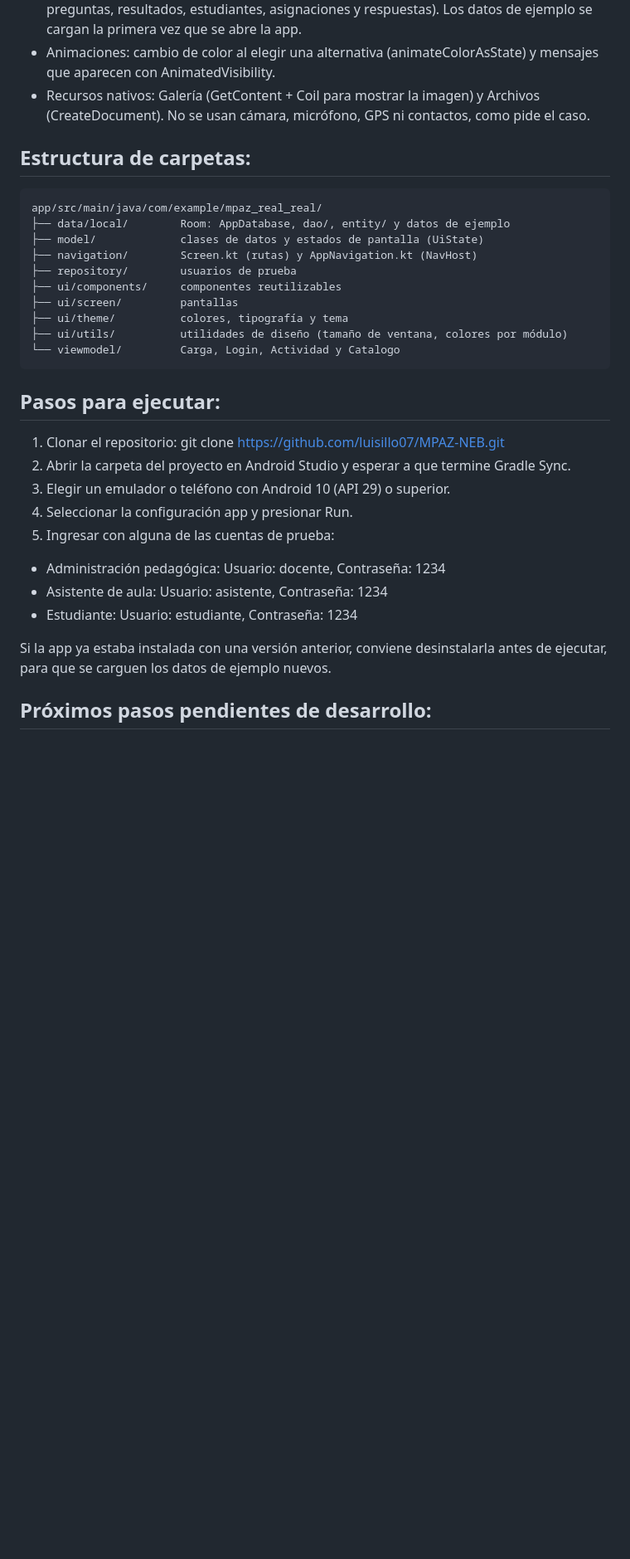
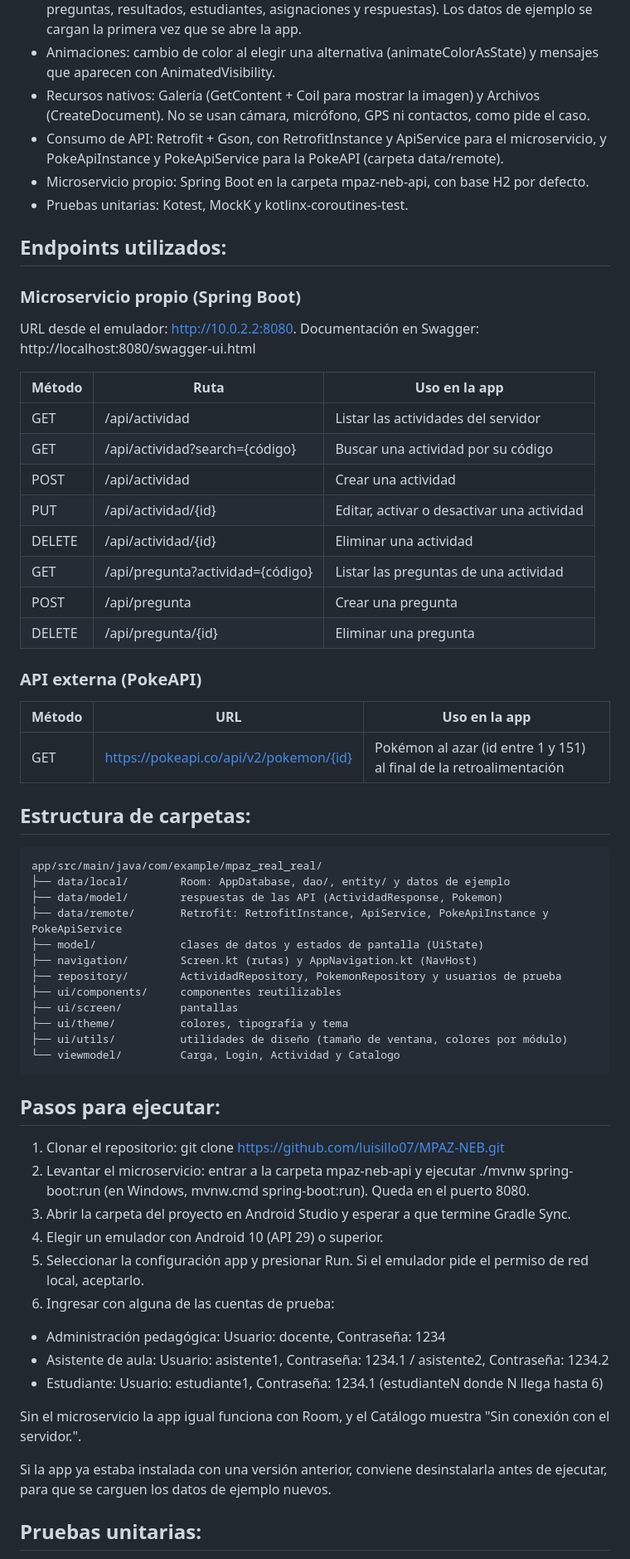
Before and after one commit to luisillo07/MPAZ-NEB, a Markdown page: README.md, the part around one of its changes. Shown at 83% size. Drawn GitHub-style; blank space fills up the shorter version.

````diff
--- a/README.md
+++ b/README.md
@@ -49,15 +51,43 @@ Proyecto del caso semestral de Desarrollo de Aplicaciones Móviles (DSY1105), Du
 - Persistencia local: Room, base mpazneb_database con 7 tablas (usuarios, actividades, preguntas, resultados, estudiantes, asignaciones y respuestas). Los datos de ejemplo se cargan la primera vez que se abre la app.
 - Animaciones: cambio de color al elegir una alternativa (animateColorAsState) y mensajes que aparecen con AnimatedVisibility.
 - Recursos nativos: Galería (GetContent + Coil para mostrar la imagen) y Archivos (CreateDocument). No se usan cámara, micrófono, GPS ni contactos, como pide el caso.
+- Consumo de API: Retrofit + Gson, con RetrofitInstance y ApiService para el microservicio, y PokeApiInstance y PokeApiService para la PokeAPI (carpeta data/remote).
+- Microservicio propio: Spring Boot en la carpeta mpaz-neb-api, con base H2 por defecto.
+- Pruebas unitarias: Kotest, MockK y kotlinx-coroutines-test.
+
+## Endpoints utilizados:
+
+### Microservicio propio (Spring Boot)
+
+URL desde el emulador: http://10.0.2.2:8080. Documentación en Swagger: http://localhost:8080/swagger-ui.html
+
+| Método | Ruta | Uso en la app |
+|---|---|---|
+| GET | /api/actividad | Listar las actividades del servidor |
+| GET | /api/actividad?search={código} | Buscar una actividad por su código |
+| POST | /api/actividad | Crear una actividad |
+| PUT | /api/actividad/{id} | Editar, activar o desactivar una actividad |
+| DELETE | /api/actividad/{id} | Eliminar una actividad |
+| GET | /api/pregunta?actividad={código} | Listar las preguntas de una actividad |
+| POST | /api/pregunta | Crear una pregunta |
+| DELETE | /api/pregunta/{id} | Eliminar una pregunta |
+
+### API externa (PokeAPI)
+
+| Método | URL | Uso en la app |
+|---|---|---|
+| GET | https://pokeapi.co/api/v2/pokemon/{id} | Pokémon al azar (id entre 1 y 151) al final de la retroalimentación |
 
 ## Estructura de carpetas:
 
 ```
 app/src/main/java/com/example/mpaz_real_real/
 ├── data/local/        Room: AppDatabase, dao/, entity/ y datos de ejemplo
+├── data/model/        respuestas de las API (ActividadResponse, Pokemon)
+├── data/remote/       Retrofit: RetrofitInstance, ApiService, PokeApiInstance y PokeApiService
 ├── model/             clases de datos y estados de pantalla (UiState)
 ├── navigation/        Screen.kt (rutas) y AppNavigation.kt (NavHost)
-├── repository/        usuarios de prueba
+├── repository/        ActividadRepository, PokemonRepository y usuarios de prueba
 ├── ui/components/     componentes reutilizables
 ├── ui/screen/         pantallas
 ├── ui/theme/          colores, tipografía y tema
@@ -68,16 +98,19 @@ app/src/main/java/com/example/mpaz_real_real/
 ## Pasos para ejecutar:
 
 1. Clonar el repositorio: git clone https://github.com/luisillo07/MPAZ-NEB.git
-2. Abrir la carpeta del proyecto en Android Studio y esperar a que termine Gradle Sync.
-3. Elegir un emulador o teléfono con Android 10 (API 29) o superior.
-4. Seleccionar la configuración app y presionar Run.
-5. Ingresar con alguna de las cuentas de prueba:
+2. Levantar el microservicio: entrar a la carpeta mpaz-neb-api y ejecutar ./mvnw spring-boot:run (en Windows, mvnw.cmd spring-boot:run). Queda en el puerto 8080.
+3. Abrir la carpeta del proyecto en Android Studio y esperar a que termine Gradle Sync.
+4. Elegir un emulador con Android 10 (API 29) o superior.
+5. Seleccionar la configuración app y presionar Run. Si el emulador pide el permiso de red local, aceptarlo.
+6. Ingresar con alguna de las cuentas de prueba:
 
 - Administración pedagógica: Usuario: docente, Contraseña: 1234
-- Asistente de aula: Usuario: asistente, Contraseña: 1234
-- Estudiante: Usuario: estudiante, Contraseña: 1234
+- Asistente de aula: Usuario: asistente1, Contraseña: 1234.1 / asistente2, Contraseña: 1234.2
+- Estudiante: Usuario: estudiante1, Contraseña: 1234.1 (estudianteN donde N llega hasta 6)
+
+Sin el microservicio la app igual funciona con Room, y el Catálogo muestra "Sin conexión con el servidor.".
 
 Si la app ya estaba instalada con una versión anterior, conviene desinstalarla antes de ejecutar, para que se carguen los datos de ejemplo nuevos.
 
-## Próximos pasos pendientes de desarrollo:
+## Pruebas unitarias:
 
````
Also changed, not shown: other parts of README.md (+15 -5 lines), docs/capturas/apk-firmado.png (added), docs/capturas/cobertura.png (added), 3 other files.
